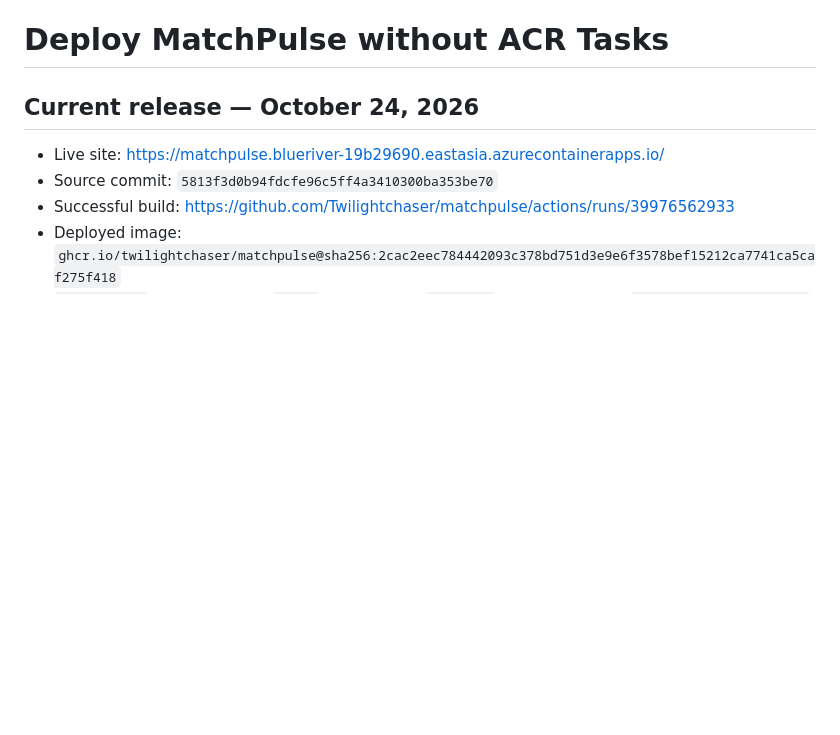
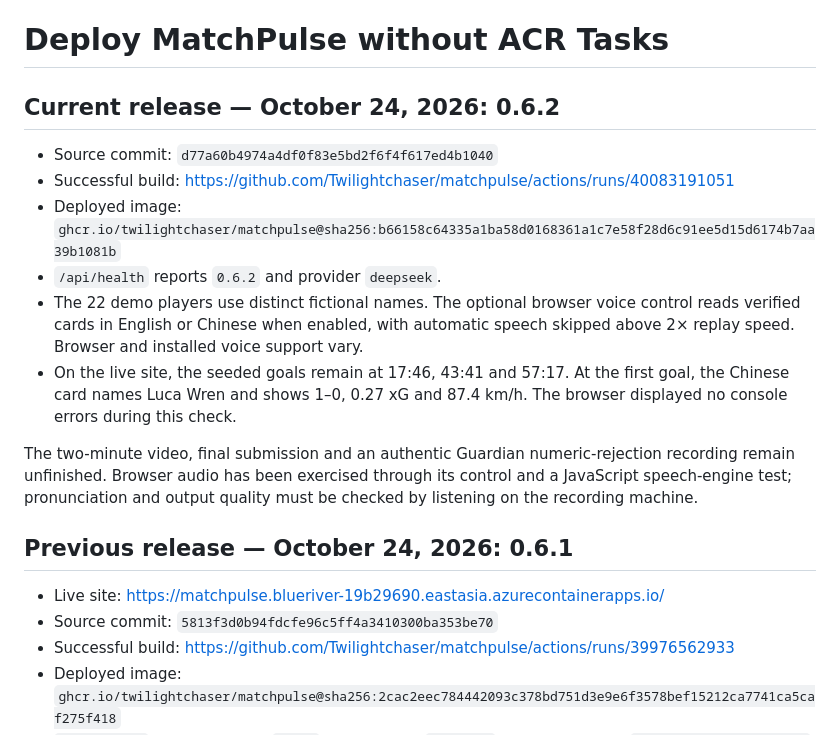
Before and after one commit to Twilightchaser/matchpulse, a Markdown page: AZURE_DEPLOYMENT.md, the part around the change. Drawn GitHub-style; blank space fills up the shorter version.

Commit message:
docs: record verified 0.6.2 Azure release [skip ci]

```diff
--- a/AZURE_DEPLOYMENT.md
+++ b/AZURE_DEPLOYMENT.md
@@ -1,6 +1,17 @@
 # Deploy MatchPulse without ACR Tasks
 
-## Current release — October 24, 2026
+## Current release — October 24, 2026: 0.6.2
+
+- Source commit: `d77a60b4974a4df0f83e5bd2f6f4f617ed4b1040`
+- Successful build: https://github.com/Twilightchaser/matchpulse/actions/runs/40083191051
+- Deployed image: `ghcr.io/twilightchaser/matchpulse@sha256:b66158c64335a1ba58d0168361a1c7e58f28d6c91ee5d15d6174b7aa39b1081b`
+- `/api/health` reports `0.6.2` and provider `deepseek`.
+- The 22 demo players use distinct fictional names. The optional browser voice control reads verified cards in English or Chinese when enabled, with automatic speech skipped above 2× replay speed. Browser and installed voice support vary.
+- On the live site, the seeded goals remain at 17:46, 43:41 and 57:17. At the first goal, the Chinese card names Luca Wren and shows 1–0, 0.27 xG and 87.4 km/h. The browser displayed no console errors during this check.
+
+The two-minute video, final submission and an authentic Guardian numeric-rejection recording remain unfinished. Browser audio has been exercised through its control and a JavaScript speech-engine test; pronunciation and output quality must be checked by listening on the recording machine.
+
+## Previous release — October 24, 2026: 0.6.1
 
 - Live site: https://matchpulse.blueriver-19b29690.eastasia.azurecontainerapps.io/
 - Source commit: `5813f3d0b94fdcfe96c5ff4a3410300ba353be70`
```
